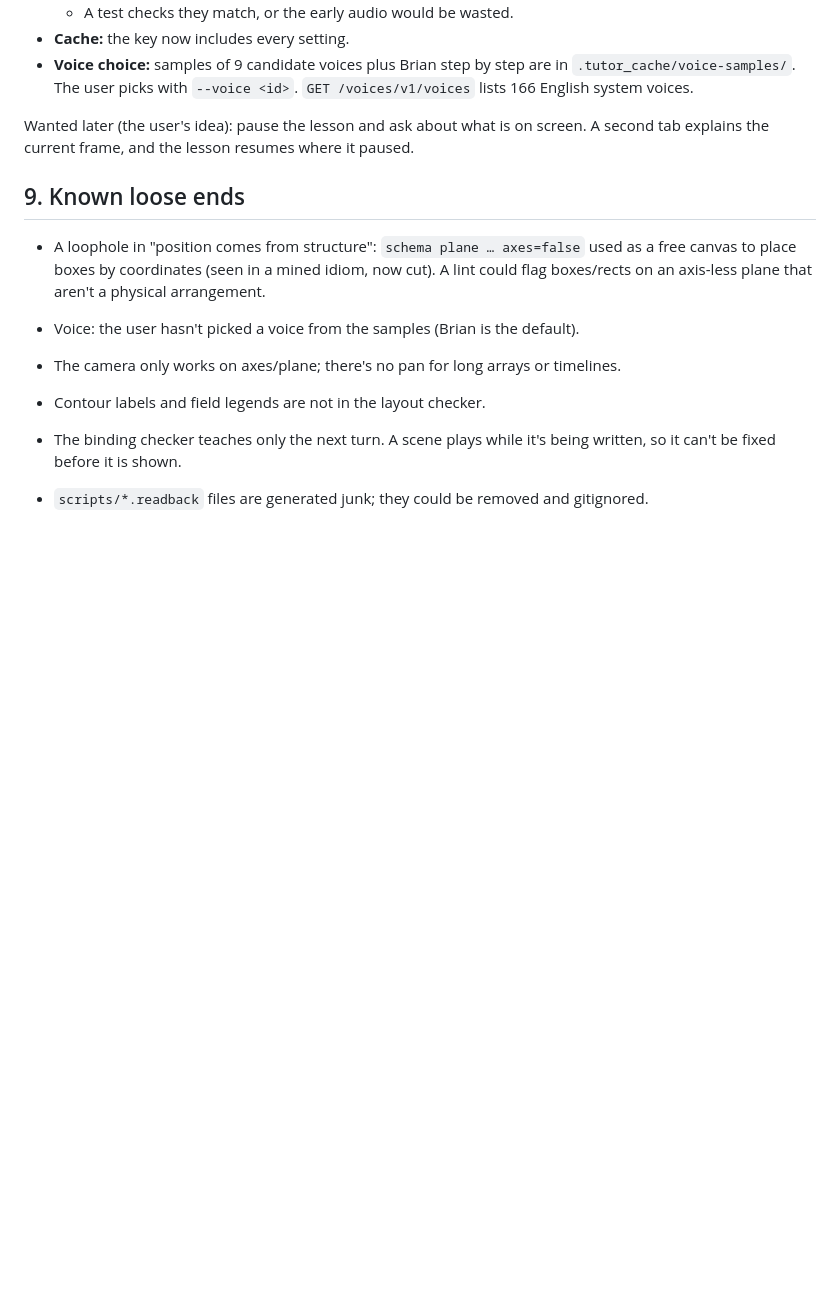
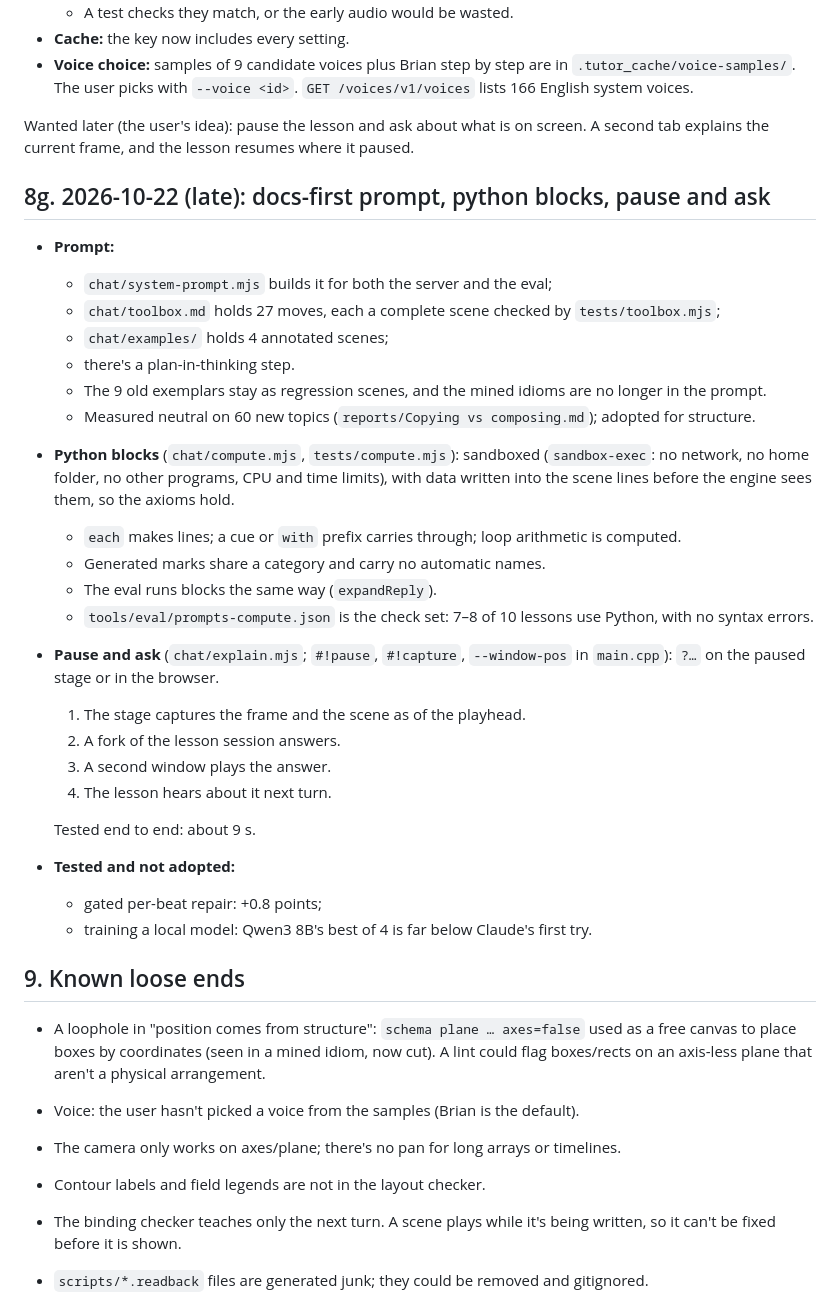
Before and after one commit to SohelDaniel/dan, a Markdown page: docs/HANDOFF.md, the part around the change. Rendered like a GitHub page; blank space fills up the shorter version.

```diff
--- a/docs/HANDOFF.md
+++ b/docs/HANDOFF.md
@@ -344,6 +344,31 @@ Also new:
 Wanted later (the user's idea): pause the lesson and ask about what is on screen. A second tab explains the current frame,
 and the lesson resumes where it paused.
 
+## 8g. 2026-10-22 (late): docs-first prompt, python blocks, pause and ask
+
+- **Prompt:**
+  - `chat/system-prompt.mjs` builds it for both the server and the eval;
+  - `chat/toolbox.md` holds 27 moves, each a complete scene checked by `tests/toolbox.mjs`;
+  - `chat/examples/` holds 4 annotated scenes;
+  - there's a plan-in-thinking step.
+  - The 9 old exemplars stay as regression scenes, and the mined idioms are no longer in the prompt.
+  - Measured neutral on 60 new topics (`reports/Copying vs composing.md`); adopted for structure.
+- **Python blocks** (`chat/compute.mjs`, `tests/compute.mjs`): sandboxed (`sandbox-exec`: no network, no home folder, no other programs, CPU and time limits), with data written into the scene lines before the engine sees them, so the axioms hold.
+  - `each` makes lines; a cue or `with` prefix carries through; loop arithmetic is computed.
+  - Generated marks share a category and carry no automatic names.
+  - The eval runs blocks the same way (`expandReply`).
+  - `tools/eval/prompts-compute.json` is the check set: 7–8 of 10 lessons use Python, with no syntax errors.
+- **Pause and ask** (`chat/explain.mjs`; `#!pause`, `#!capture`, `--window-pos` in `main.cpp`): `?…` on the paused stage or in the browser.
+  1. The stage captures the frame and the scene as of the playhead.
+  2. A fork of the lesson session answers.
+  3. A second window plays the answer.
+  4. The lesson hears about it next turn.
+
+  Tested end to end: about 9 s.
+- **Tested and not adopted:**
+  - gated per-beat repair: +0.8 points;
+  - training a local model: Qwen3 8B's best of 4 is far below Claude's first try.
+
 ## 9. Known loose ends
 
 - A loophole in "position comes from structure": `schema plane … axes=false` used as a free canvas to place boxes by
```
Also changed, not shown: reports/Copying vs composing.md (+26 -0 lines).
